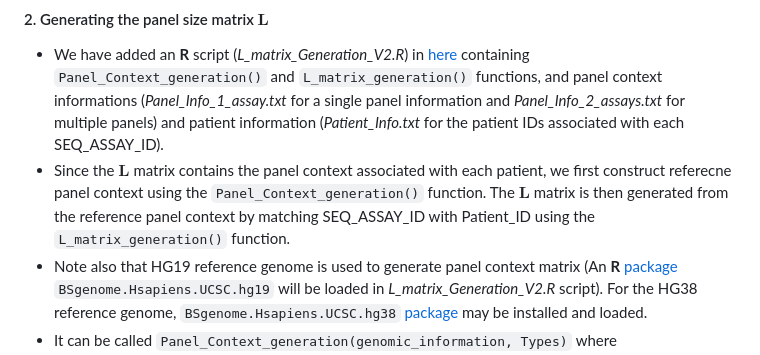
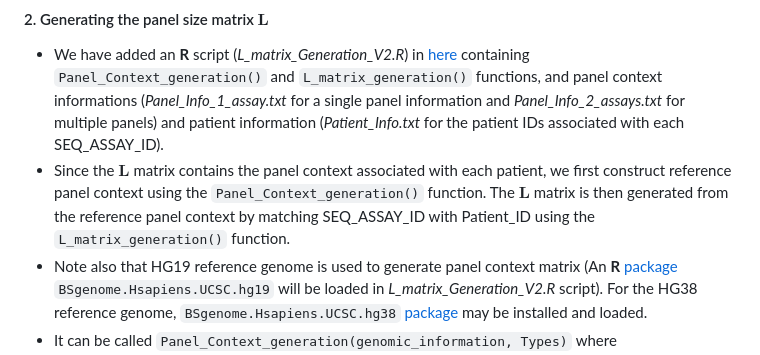
Before and after one commit to binzhulab/SATS, a Markdown page: README.md, the part around the change. GitHub-like rendering.

````diff
--- a/README.md
+++ b/README.md
@@ -62,7 +62,7 @@ SimData$L[1:6, 1:6]
 
 #### 2. Generating the panel size matrix $\mathbf{L}$
 - We have added an **R** script (*L_matrix_Generation_V2.R*) in [here](https://github.com/binzhulab/SATS/tree/main/Generating_L) containing `Panel_Context_generation()` and `L_matrix_generation()` functions, and panel context informations (*Panel_Info_1_assay.txt* for a single panel information and *Panel_Info_2_assays.txt* for multiple panels) and patient information (*Patient_Info.txt* for the patient IDs associated with each SEQ_ASSAY_ID).
-- Since the $\mathbf{L}$ matrix contains the panel context associated with each patient, we first construct referecne panel context using the `Panel_Context_generation()` function. The $\mathbf{L}$ matrix is then generated from the reference panel context by matching SEQ_ASSAY_ID with Patient_ID using the `L_matrix_generation()` function.
+- Since the $\mathbf{L}$ matrix contains the panel context associated with each patient, we first construct reference panel context using the `Panel_Context_generation()` function. The $\mathbf{L}$ matrix is then generated from the reference panel context by matching SEQ_ASSAY_ID with Patient_ID using the `L_matrix_generation()` function.
 - Note also that HG19 reference genome is used to generate panel context matrix (An **R** [package](https://www.bioconductor.org/packages/release/data/annotation/html/BSgenome.Hsapiens.UCSC.hg19.html) `BSgenome.Hsapiens.UCSC.hg19` will be loaded in *L_matrix_Generation_V2.R* script). For the HG38 reference genome, `BSgenome.Hsapiens.UCSC.hg38` [package](https://bioconductor.org/packages/release/data/annotation/html/BSgenome.Hsapiens.UCSC.hg38.html) may be installed and loaded.
 - It can be called `Panel_Context_generation(genomic_information, Types)` where `genomic_information` contains `Chromosome`, `Start_Position`, `End_Position`, `SEQ_ASSAY_ID` as belows:
   ```r
````
